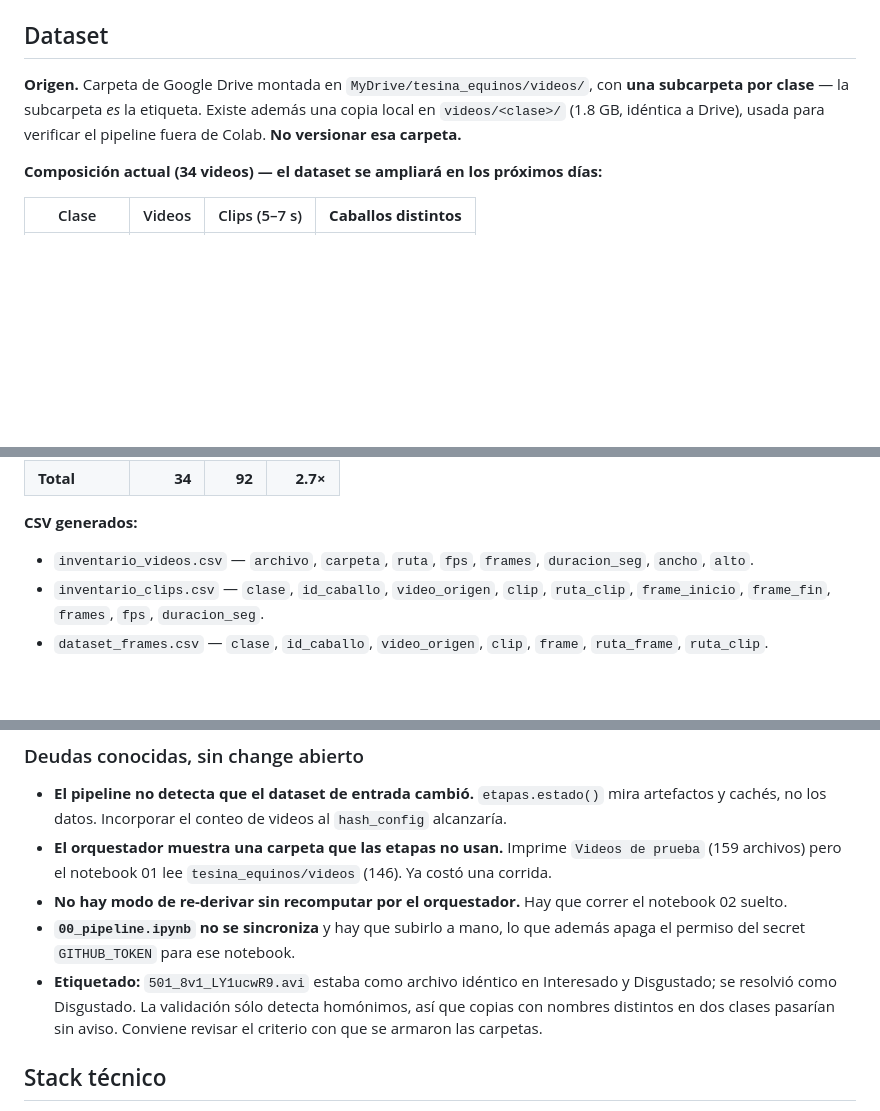
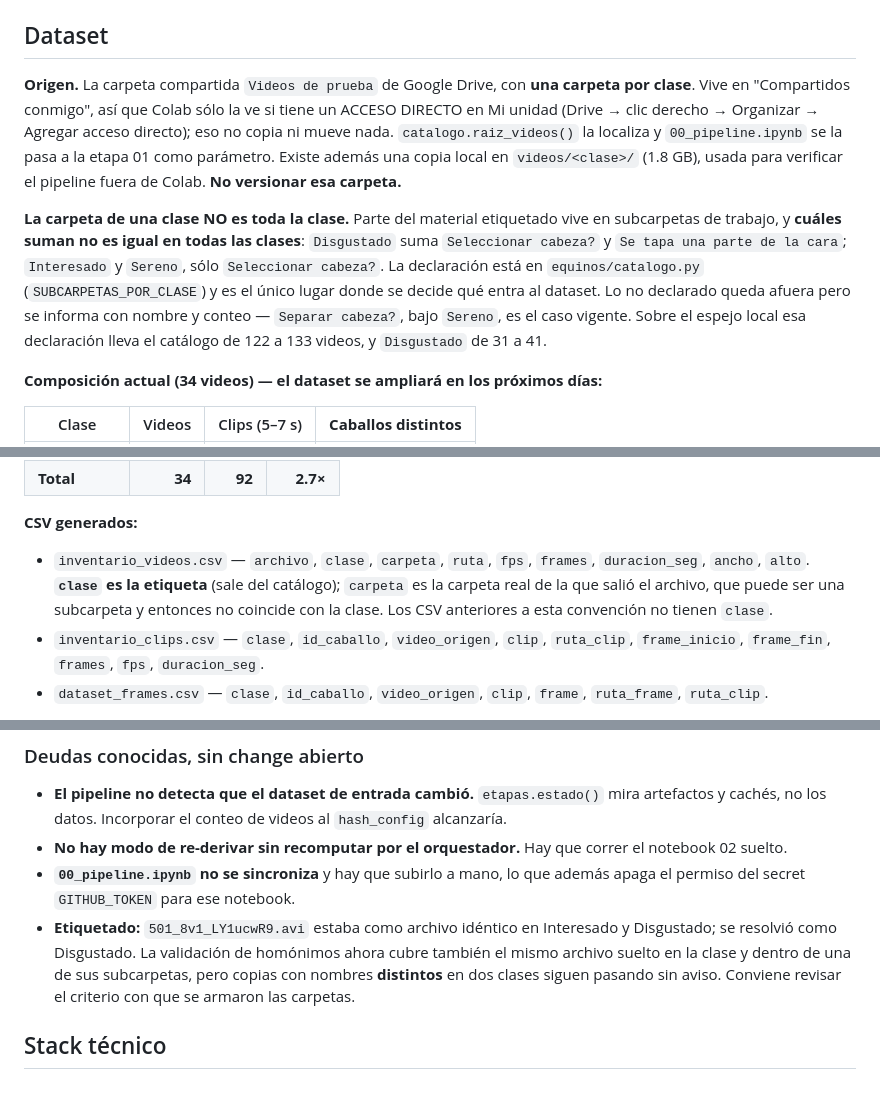
Before and after one commit to sergioyanez/Tesina-UGR, a Markdown page: openspec/project.md, 3 parts joined by grey strips. GitHub-like rendering; blank space fills up the shorter version.

```diff
--- a/openspec/project.md
+++ b/openspec/project.md
@@ -84,10 +84,20 @@ manual de las ROI de los ejemplares peores. Ver `openspec/changes/roi-normalizac
 
 ## Dataset
 
-**Origen.** Carpeta de Google Drive montada en `MyDrive/tesina_equinos/videos/`, con **una
-subcarpeta por clase** — la subcarpeta *es* la etiqueta. Existe además una copia local
-en `videos/<clase>/` (1.8 GB, idéntica a Drive), usada para verificar el pipeline fuera de Colab.
-**No versionar esa carpeta.**
+**Origen.** La carpeta compartida `Videos de prueba` de Google Drive, con **una carpeta por
+clase**. Vive en "Compartidos conmigo", así que Colab sólo la ve si tiene un ACCESO DIRECTO en Mi
+unidad (Drive → clic derecho → Organizar → Agregar acceso directo); eso no copia ni mueve nada.
+`catalogo.raiz_videos()` la localiza y `00_pipeline.ipynb` se la pasa a la etapa 01 como parámetro.
+Existe además una copia local en `videos/<clase>/` (1.8 GB), usada para verificar el pipeline
+fuera de Colab. **No versionar esa carpeta.**
+
+**La carpeta de una clase NO es toda la clase.** Parte del material etiquetado vive en subcarpetas
+de trabajo, y **cuáles suman no es igual en todas las clases**: `Disgustado` suma
+`Seleccionar cabeza?` y `Se tapa una parte de la cara`; `Interesado` y `Sereno`, sólo
+`Seleccionar cabeza?`. La declaración está en `equinos/catalogo.py` (`SUBCARPETAS_POR_CLASE`) y es
+el único lugar donde se decide qué entra al dataset. Lo no declarado queda afuera pero se informa
+con nombre y conteo — `Separar cabeza?`, bajo `Sereno`, es el caso vigente. Sobre el espejo local
+esa declaración lleva el catálogo de 122 a 133 videos, y `Disgustado` de 31 a 41.
 
 **Composición actual (34 videos) — el dataset se ampliará en los próximos días:**
 
@@ -197,8 +207,10 @@ confiable como conteo exacto**.
 
 **CSV generados:**
 
-- `inventario_videos.csv` — `archivo`, `carpeta`, `ruta`, `fps`, `frames`, `duracion_seg`,
-  `ancho`, `alto`.
+- `inventario_videos.csv` — `archivo`, `clase`, `carpeta`, `ruta`, `fps`, `frames`,
+  `duracion_seg`, `ancho`, `alto`. **`clase` es la etiqueta** (sale del catálogo); `carpeta` es la
+  carpeta real de la que salió el archivo, que puede ser una subcarpeta y entonces no coincide con
+  la clase. Los CSV anteriores a esta convención no tienen `clase`.
 - `inventario_clips.csv` — `clase`, `id_caballo`, `video_origen`, `clip`, `ruta_clip`,
   `frame_inicio`, `frame_fin`, `frames`, `fps`, `duracion_seg`.
 - `dataset_frames.csv` — `clase`, `id_caballo`, `video_origen`, `clip`, `frame`, `ruta_frame`,
@@ -350,15 +362,14 @@ los 876 de partida, y el balance entre Sereno e Interesado queda 45/45.
 
 - **El pipeline no detecta que el dataset de entrada cambió.** `etapas.estado()` mira artefactos y
   cachés, no los datos. Incorporar el conteo de videos al `hash_config` alcanzaría.
-- **El orquestador muestra una carpeta que las etapas no usan.** Imprime `Videos de prueba` (159
-  archivos) pero el notebook 01 lee `tesina_equinos/videos` (146). Ya costó una corrida.
 - **No hay modo de re-derivar sin recomputar por el orquestador.** Hay que correr el notebook 02
   suelto.
 - **`00_pipeline.ipynb` no se sincroniza** y hay que subirlo a mano, lo que además apaga el
   permiso del secret `GITHUB_TOKEN` para ese notebook.
 - **Etiquetado:** `501_8v1_LY1ucwR9.avi` estaba como archivo idéntico en Interesado y Disgustado;
-  se resolvió como Disgustado. La validación sólo detecta homónimos, así que copias con nombres
-  distintos en dos clases pasarían sin aviso. Conviene revisar el criterio con que se armaron las
+  se resolvió como Disgustado. La validación de homónimos ahora cubre también el mismo archivo
+  suelto en la clase y dentro de una de sus subcarpetas, pero copias con nombres **distintos** en
+  dos clases siguen pasando sin aviso. Conviene revisar el criterio con que se armaron las
   carpetas.
 
 ## Stack técnico
```
Also changed, not shown: other parts of openspec/project.md (+2 -1 lines), README.md (+28 -4 lines).
